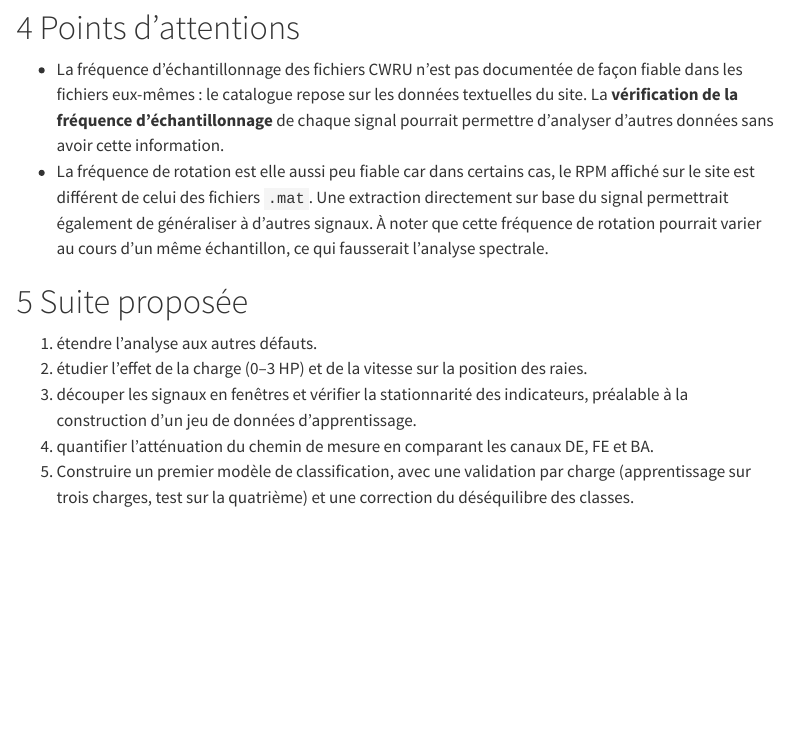
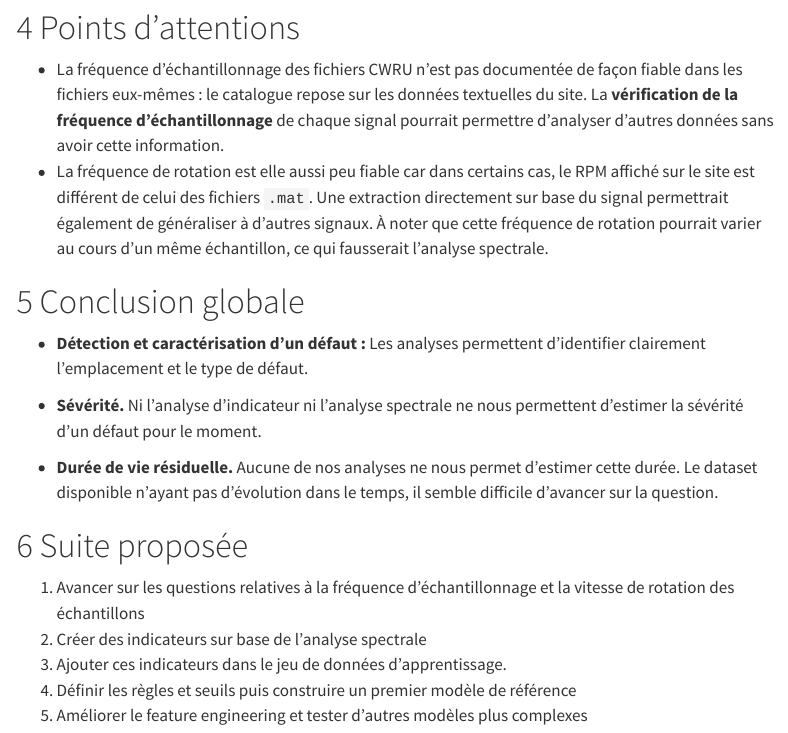
Before and after one commit to Robin3992/BDS_Fault_Detection, a Quarto document (Codes/rapport_IR.qmd): the page in a window 1100 px wide, from 12000 px down. Rendered offline with R 4.5, knitr and Pandoc in place of Quarto, with nearby package versions; some code elsewhere in the file could not run offline; menus at the side of the page are left out.

Commit message:
modifs sur les retours de Romain

```diff
--- a/Codes/rapport_IR.qmd
+++ b/Codes/rapport_IR.qmd
@@ -961,13 +961,18 @@ La **vérification de la fréquence d'échantillonnage** de chaque signal pourra
 - La fréquence de rotation est elle aussi peu fiable car dans certains cas, le RPM affiché sur le site est différent de celui des fichiers `.mat`. Une extraction directement sur base du signal permettrait également de généraliser à d'autres signaux.
 À noter que cette fréquence de rotation pourrait varier au cours d'un même échantillon, ce qui fausserait l'analyse spectrale.
 
+# Conclusion globale
+
+- **Détection et caractérisation d'un défaut :** Les analyses permettent d'identifier clairement l'emplacement et le type de défaut.
+
+- **Sévérité.** Ni l'analyse d'indicateur ni l'analyse spectrale ne nous permettent d'estimer la sévérité d'un défaut pour le moment.
+
+- **Durée de vie résiduelle.** Aucune de nos analyses ne nous permet d'estimer cette durée. Le dataset disponible n'ayant pas d'évolution dans le temps, il semble difficile d'avancer sur la question.
 
 # Suite proposée
 
-1.  étendre l'analyse aux autres défauts.
-2.  étudier l'effet de la charge (0–3 HP) et de la vitesse sur la position des raies.
-3.  découper les signaux en fenêtres et vérifier la stationnarité des indicateurs, préalable à la construction d'un jeu de données d'apprentissage.
-4.  quantifier l'atténuation du chemin de mesure en comparant les canaux DE, FE et BA.
-5. Construire un premier modèle de classification, avec une validation par
-  charge (apprentissage sur trois charges, test sur la quatrième) et une
-  correction du déséquilibre des classes.
+1.  Avancer sur les questions relatives à la fréquence d'échantillonnage et la vitesse de rotation des échantillons
+2.  Créer des indicateurs sur base de l'analyse spectrale
+3.  Ajouter ces indicateurs dans le jeu de données d'apprentissage.
+4.  Définir les règles et seuils puis construire un premier modèle de référence
+5.  Améliorer le feature engineering et tester d'autres modèles plus complexes
```
